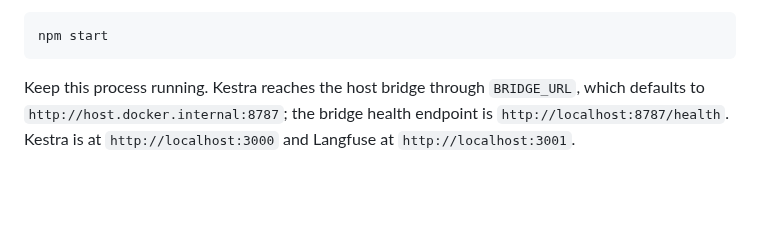
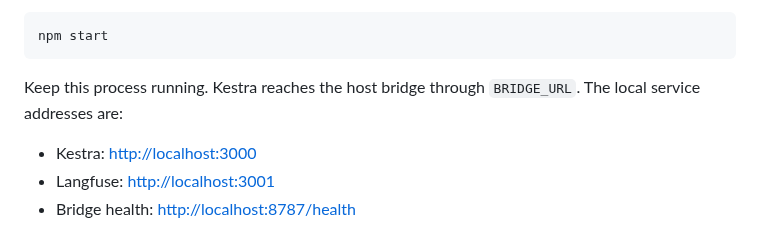
Before and after one commit to cyrilichti/agent-workflows, a Markdown page: docs/orchestration.md, the part around the change. GitHub-like rendering; blank space fills up the shorter version.

Commit message:
ICY-124: Clickable orchestration URLs (#135)
* docs: initialize clickable orchestration URLs

* docs: make orchestration service URLs clickable

* docs: prioritize orchestration service links

---------

Co-authored-by: cichti <cyril.ichti@webexpertbusiness.net>

````diff
--- a/docs/orchestration.md
+++ b/docs/orchestration.md
@@ -78,7 +78,8 @@ npm start
 ```
 
 Keep this process running. Kestra reaches the host bridge through
-`BRIDGE_URL`, which defaults to
-`http://host.docker.internal:8787`; the bridge health endpoint is
-`http://localhost:8787/health`. Kestra is at `http://localhost:3000` and
-Langfuse at `http://localhost:3001`.
+`BRIDGE_URL`. The local service addresses are:
+
+- Kestra: [http://localhost:3000](http://localhost:3000)
+- Langfuse: [http://localhost:3001](http://localhost:3001)
+- Bridge health: [http://localhost:8787/health](http://localhost:8787/health)
````
